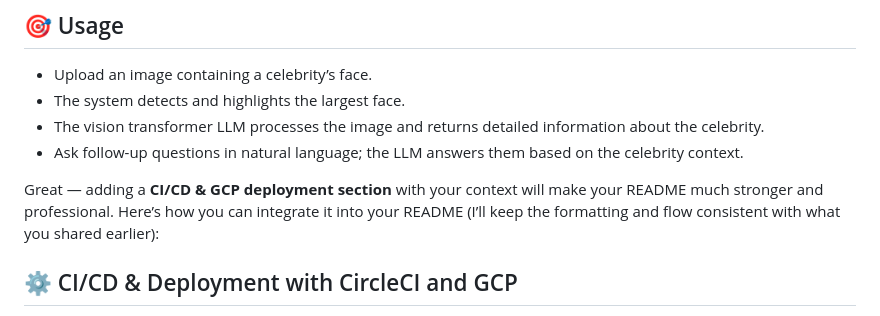
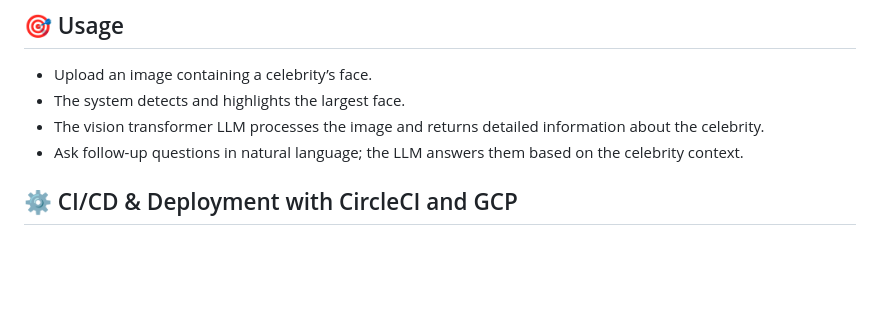
Before and after one commit to jowin-henry/Celebrity_detector_-Q-A, a Markdown page: README.md, the part around the change. Drawn GitHub-style; blank space fills up the shorter version.

```diff
--- a/README.md
+++ b/README.md
@@ -97,9 +97,6 @@ These guardrails help maintain **trust, safety, and quality** in user interactio
 * The system detects and highlights the largest face.
 * The vision transformer LLM processes the image and returns detailed information about the celebrity.
 * Ask follow-up questions in natural language; the LLM answers them based on the celebrity context.
-
-Great — adding a **CI/CD & GCP deployment section** with your context will make your README much stronger and professional.
-Here’s how you can integrate it into your README (I’ll keep the formatting and flow consistent with what you shared earlier):
 
 
 ## ⚙️ CI/CD & Deployment with CircleCI and GCP
```
